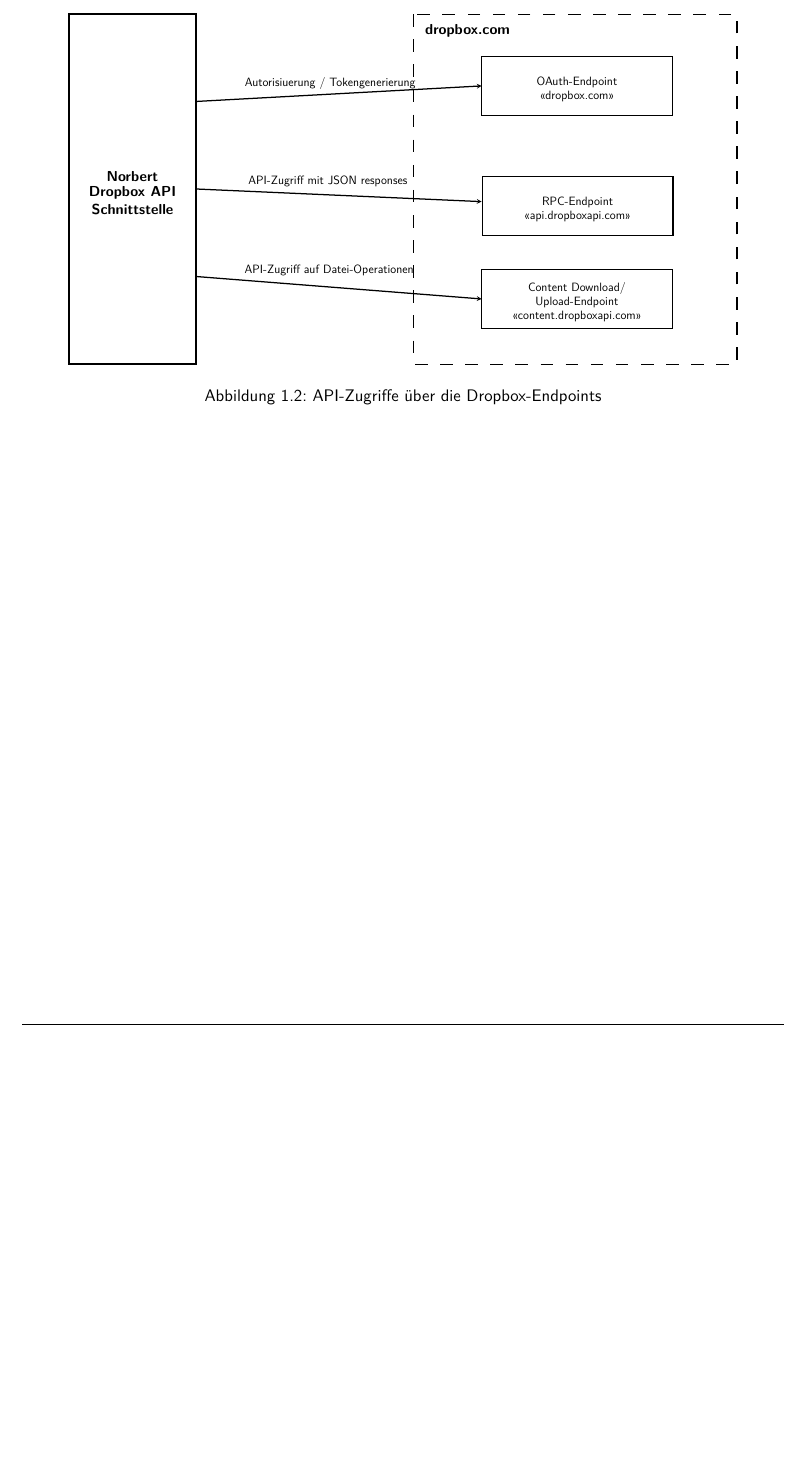
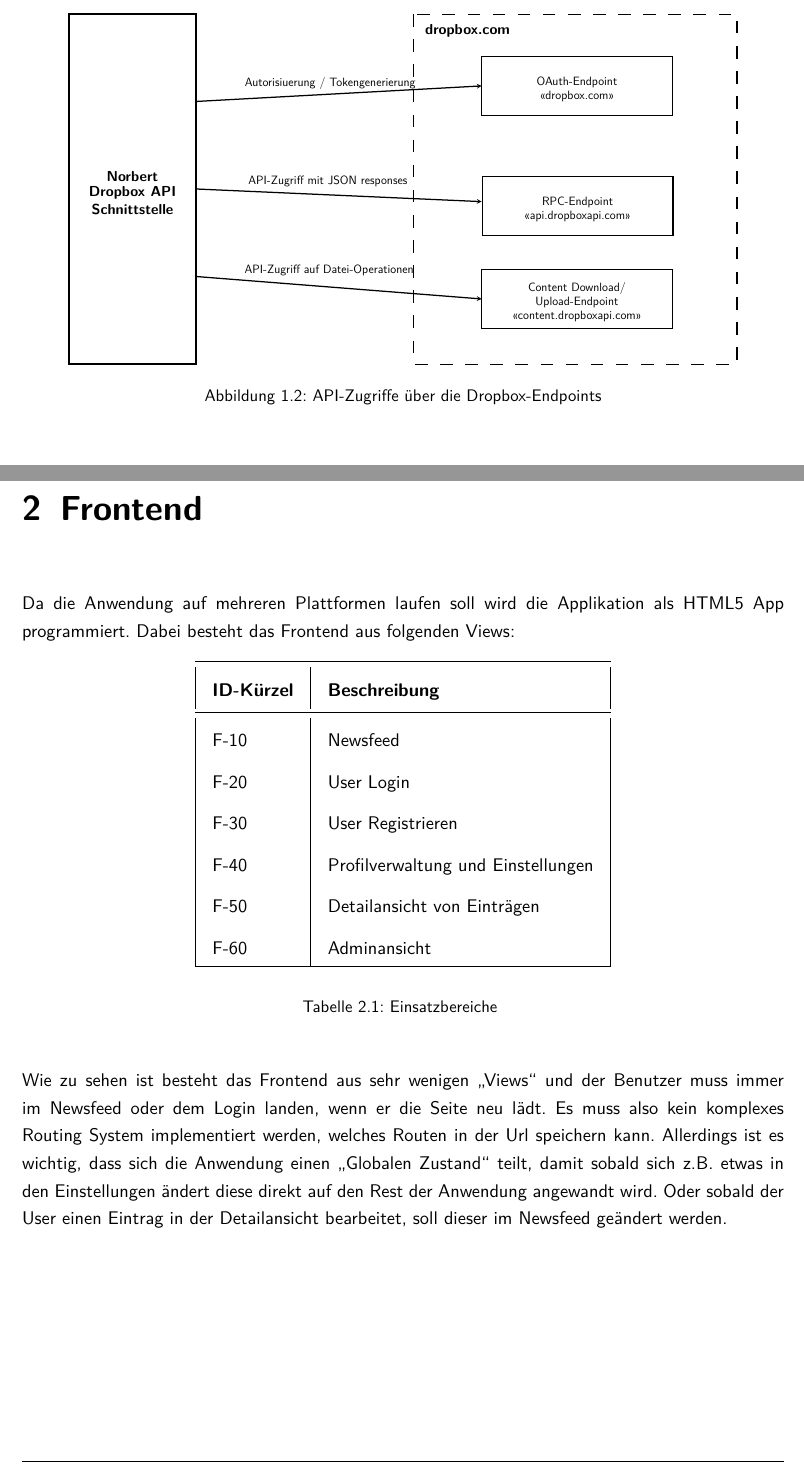
Before and after one commit to Pfeifenjoy/norbert, a LaTeX document (dokumentationen/softwareentwurf/documentation.tex, which reads dokumentationen/softwareentwurf/ads/header.tex, dokumentationen/softwareentwurf/content/frontend.tex): part of page 5 of 5 before the commit and two parts of pages 5 and 6 of 8 after it, the two joined at a grey line, cut so that both start at the same text, the shorter picture padded with empty space. Compiled offline with pdfLaTeX.

Commit message:
erste architektur des frontends

```diff
--- a/dokumentationen/softwareentwurf/ads/header.tex
+++ b/dokumentationen/softwareentwurf/ads/header.tex
@@ -54,7 +54,7 @@
 \usepackage{ltablex}
 \usepackage{booktabs}
 \usepackage{pgfplots}
-\pgfplotsset{compat=1.13}
+%\pgfplotsset{compat=1.13}
 \usepackage{pstricks}
 
 %% ---------------------- Verschiedenes ----------------------
--- /dev/null
+++ b/dokumentationen/softwareentwurf/content/frontend.tex
@@ -0,0 +1,26 @@
+\chapter{Frontend}
+
+Da die Anwendung auf mehreren Plattformen laufen soll wird die Applikation als HTML5 App programmiert.
+Dabei besteht das Frontend aus folgenden Views:
+\begin{tabularx}{\textwidth}{|l|X|}
+    \toprule
+    \textbf{ID-Kürzel} & \textbf{Beschreibung} \\
+    \midrule
+    \endhead
+    \hline
+    \caption{Einsatzbereiche}
+    \label{Einsatzbereiche:tabelle}
+    \endfoot
+    F-10 & Newsfeed\\
+    F-20 & User Login \\
+    F-30 & User Registrieren \\
+    F-40 & Profilverwaltung und Einstellungen\\
+    F-50 & Detailansicht von Einträgen\\
+    F-60 & Adminansicht\\
+\end{tabularx}
+
+Wie zu sehen ist besteht das Frontend aus sehr wenigen \enquote{Views} und der Benutzer muss immer im Newsfeed oder dem Login landen, wenn er die Seite neu lädt.
+Es muss also kein komplexes Routing System implementiert werden, welches Routen in der Url speichern kann.
+Allerdings ist es wichtig, dass sich die Anwendung einen \enquote{Globalen Zustand} teilt,
+damit sobald sich z.B. etwas in den Einstellungen ändert diese direkt auf den Rest der Anwendung angewandt wird.
+Oder sobald der User einen Eintrag in der Detailansicht bearbeitet, soll dieser im Newsfeed geändert werden.
```
Also changed, not shown: dokumentationen/softwareentwurf/content/dropbox.tex (+1 -1 lines), dokumentationen/softwareentwurf/documentation.tex (+1 -0 lines), dokumentationen/softwareentwurf/documentation.pdf, dokumentationen/softwareentwurf/images/flux.png (added), dokumentationen/softwareentwurf/images/react-components.png (added), dokumentationen/softwareentwurf/content/frontend.tex (38 more changed lines).
